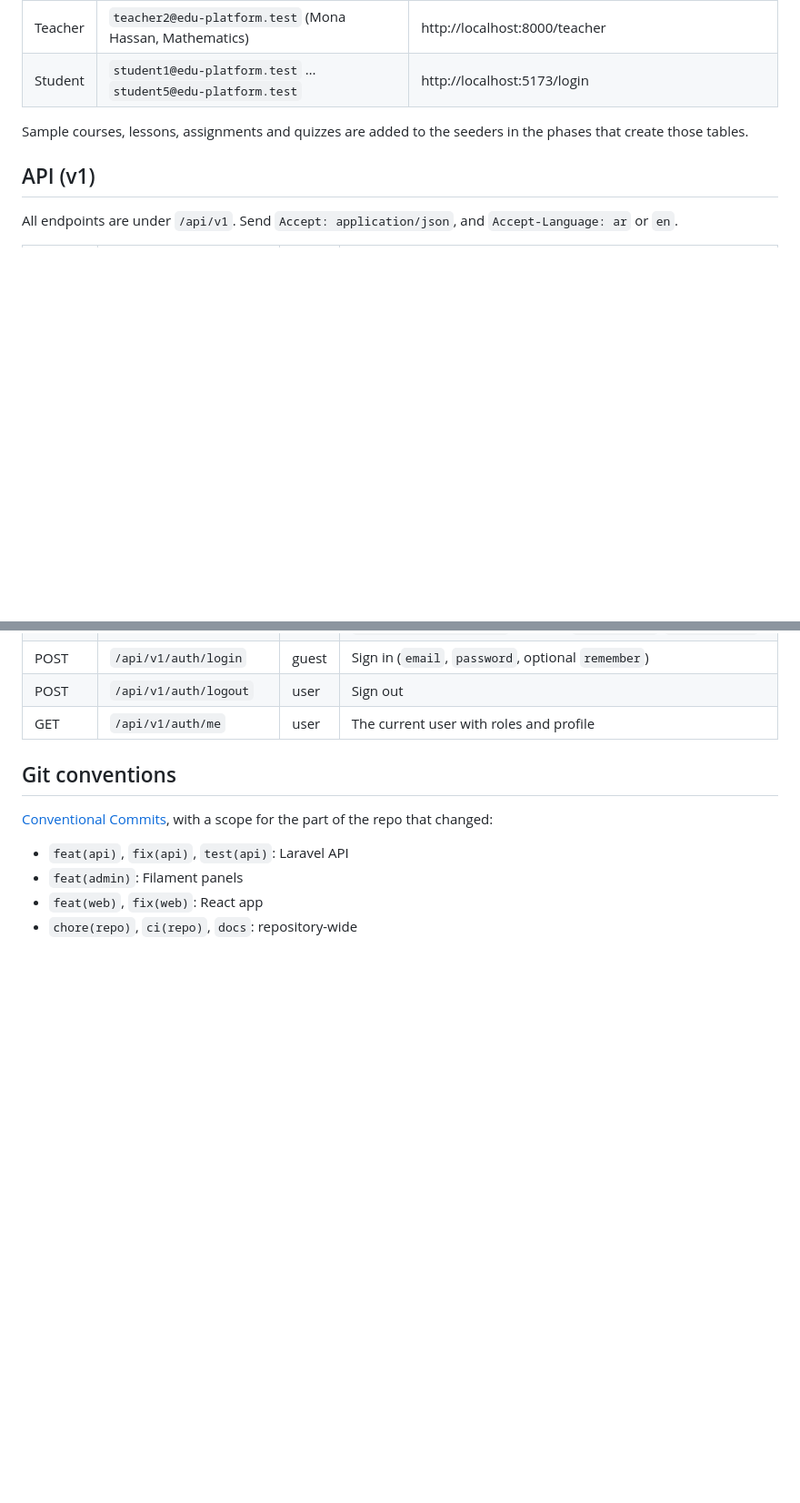
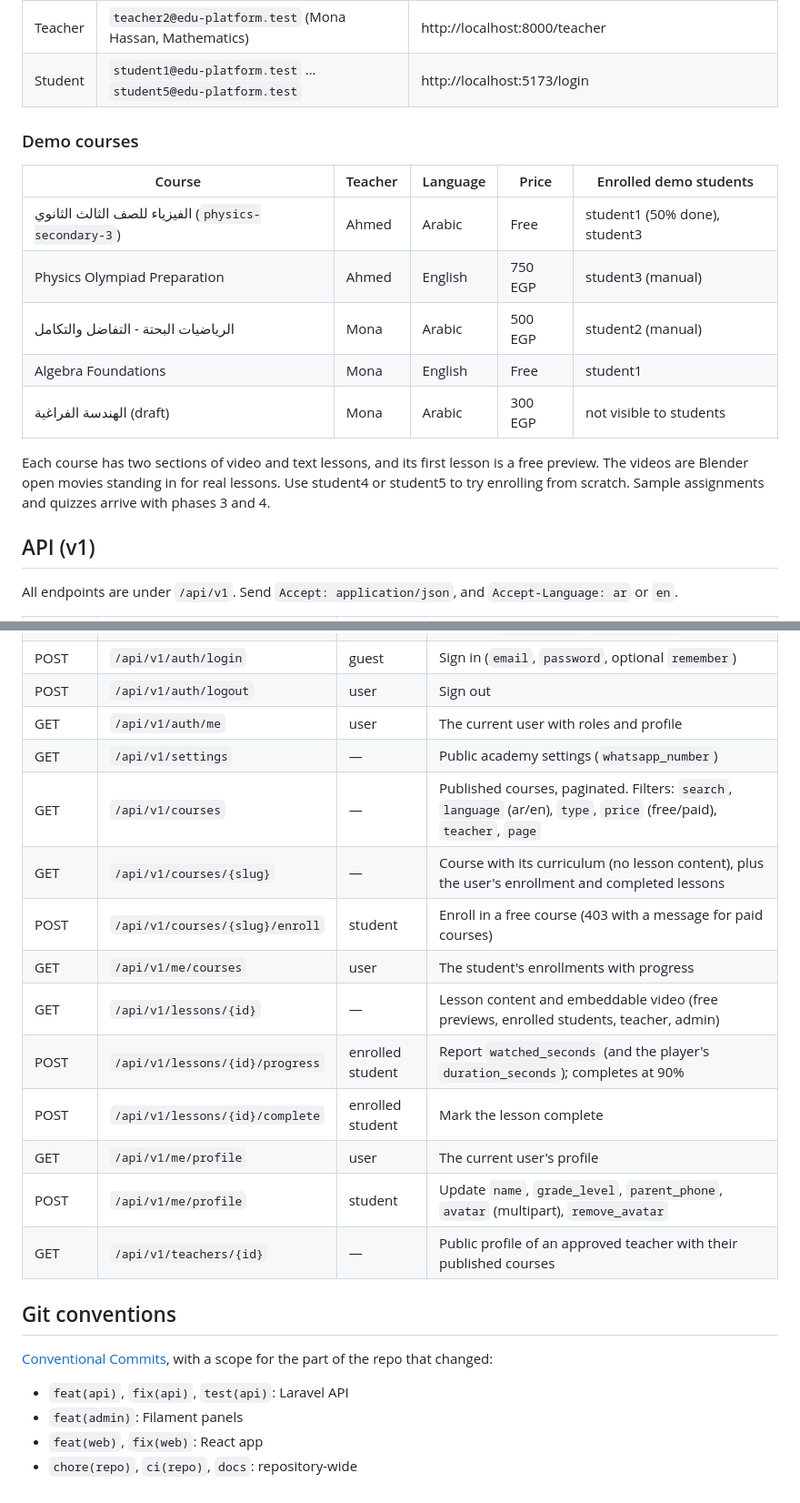
Before and after one commit to ElQammash/edu-platform, a Markdown page: README.md, 2 parts joined by grey strips. Shown at 91% size. Drawn GitHub-style; blank space fills up the shorter version.

```diff
--- a/README.md
+++ b/README.md
@@ -155,7 +182,17 @@ cd frontend && npm run lint && npm run build
 | Teacher | `teacher2@edu-platform.test` (Mona Hassan, Mathematics) | http://localhost:8000/teacher |
 | Student | `student1@edu-platform.test` … `student5@edu-platform.test` | http://localhost:5173/login |
 
-Sample courses, lessons, assignments and quizzes are added to the seeders in the phases that create those tables.
+### Demo courses
+
+| Course | Teacher | Language | Price | Enrolled demo students |
+| --- | --- | --- | --- | --- |
+| الفيزياء للصف الثالث الثانوي (`physics-secondary-3`) | Ahmed | Arabic | Free | student1 (50% done), student3 |
+| Physics Olympiad Preparation | Ahmed | English | 750 EGP | student3 (manual) |
+| الرياضيات البحتة - التفاضل والتكامل | Mona | Arabic | 500 EGP | student2 (manual) |
+| Algebra Foundations | Mona | English | Free | student1 |
+| الهندسة الفراغية (draft) | Mona | Arabic | 300 EGP | not visible to students |
+
+Each course has two sections of video and text lessons, and its first lesson is a free preview. The videos are Blender open movies standing in for real lessons. Use student4 or student5 to try enrolling from scratch. Sample assignments and quizzes arrive with phases 3 and 4.
 
 ## API (v1)
 
@@ -168,6 +205,17 @@ All endpoints are under `/api/v1`. Send `Accept: application/json`, and `Accept-
 | POST | `/api/v1/auth/login` | guest | Sign in (`email`, `password`, optional `remember`) |
 | POST | `/api/v1/auth/logout` | user | Sign out |
 | GET | `/api/v1/auth/me` | user | The current user with roles and profile |
+| GET | `/api/v1/settings` | — | Public academy settings (`whatsapp_number`) |
+| GET | `/api/v1/courses` | — | Published courses, paginated. Filters: `search`, `language` (ar/en), `type`, `price` (free/paid), `teacher`, `page` |
+| GET | `/api/v1/courses/{slug}` | — | Course with its curriculum (no lesson content), plus the user's enrollment and completed lessons |
+| POST | `/api/v1/courses/{slug}/enroll` | student | Enroll in a free course (403 with a message for paid courses) |
+| GET | `/api/v1/me/courses` | user | The student's enrollments with progress |
+| GET | `/api/v1/lessons/{id}` | — | Lesson content and embeddable video (free previews, enrolled students, teacher, admin) |
+| POST | `/api/v1/lessons/{id}/progress` | enrolled student | Report `watched_seconds` (and the player's `duration_seconds`); completes at 90% |
+| POST | `/api/v1/lessons/{id}/complete` | enrolled student | Mark the lesson complete |
+| GET | `/api/v1/me/profile` | user | The current user's profile |
+| POST | `/api/v1/me/profile` | student | Update `name`, `grade_level`, `parent_phone`, `avatar` (multipart), `remove_avatar` |
+| GET | `/api/v1/teachers/{id}` | — | Public profile of an approved teacher with their published courses |
 
 ## Git conventions
 
```
Also changed, not shown: other parts of README.md (+34 -7 lines).
